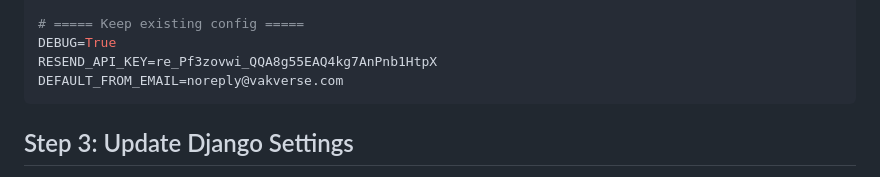
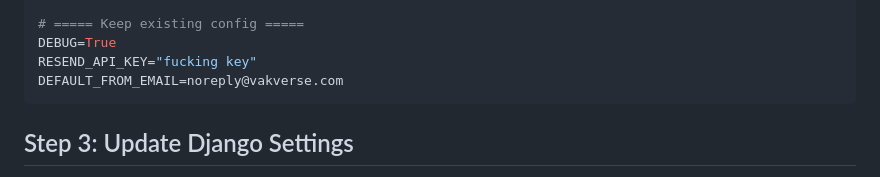
Before and after one commit to Om-mac/RecruitHub, a Markdown page: DYNAMODB_SETUP_GUIDE.md, the part around the change. Rendered like a GitHub page.

````diff
--- a/DYNAMODB_SETUP_GUIDE.md
+++ b/DYNAMODB_SETUP_GUIDE.md
@@ -139,7 +139,7 @@ AWS_S3_REGION_NAME=us-east-1
 
 # ===== Keep existing config =====
 DEBUG=True
-RESEND_API_KEY=re_Pf3zovwi_QQA8g55EAQ4kg7AnPnb1HtpX
+RESEND_API_KEY="fucking key"
 DEFAULT_FROM_EMAIL=noreply@vakverse.com
 ```
 
````
Also changed, not shown: HR_SECURITY_AUDIT.md (+3 -3 lines).
